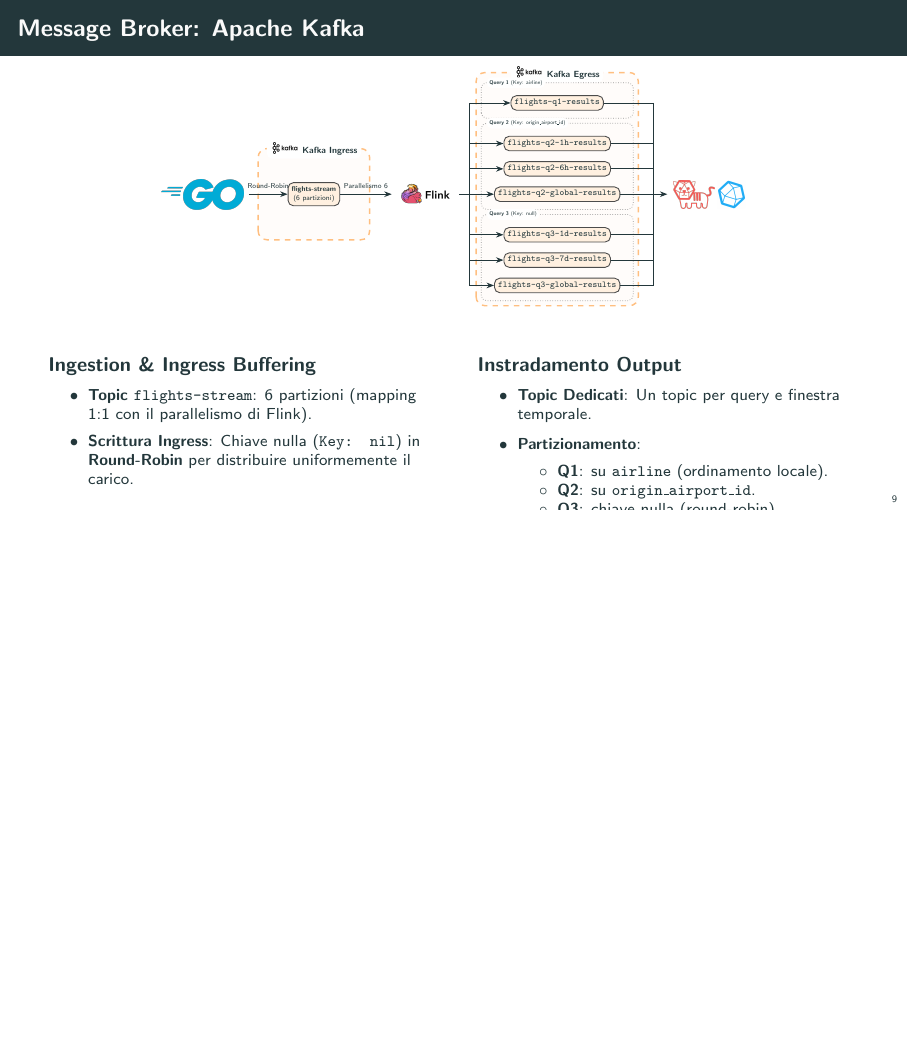
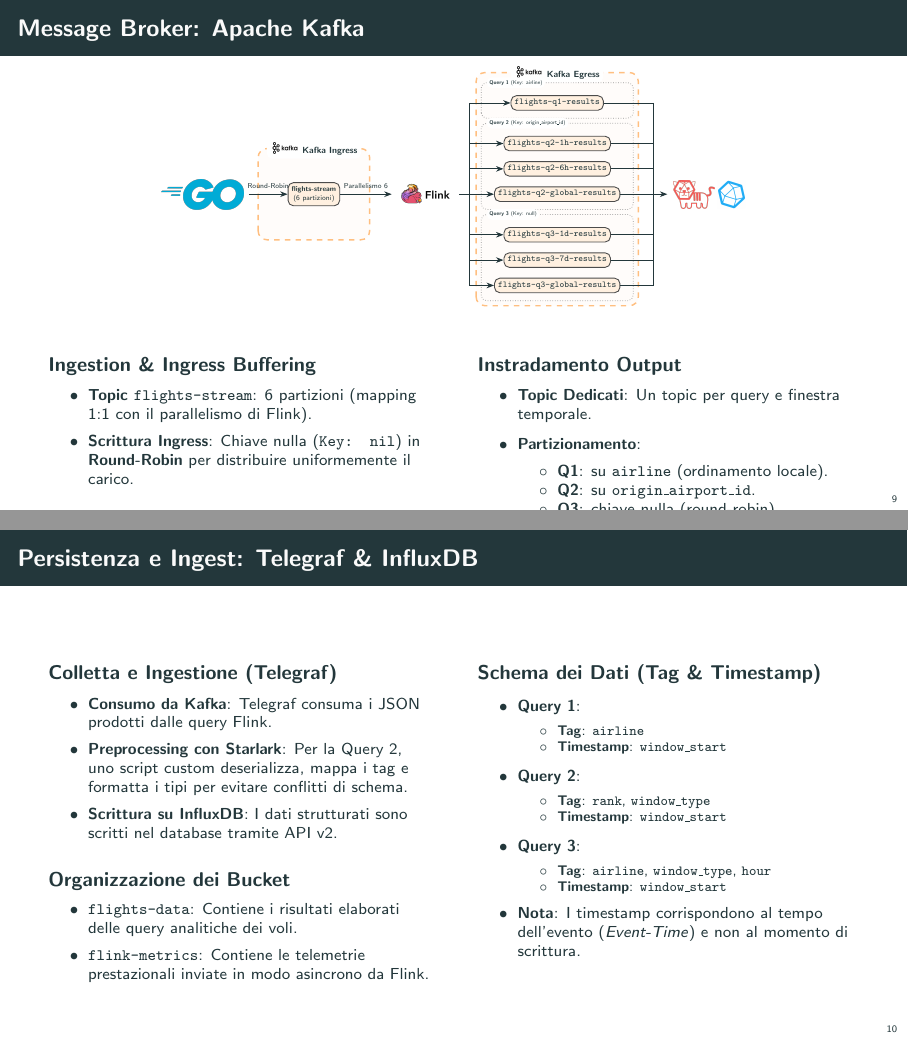
Before and after one commit to flavio-simonelli/flight-streaming-distributed-analysis, LaTeX slides (Presentation/presentazione.tex): page 9 of 36 before the commit and pages 9 and 10 of 37 after it, the two joined at a grey line, the shorter picture padded with empty space. Compiled offline with pdfLaTeX.

Commit message:
docs: add new section on Telegraf and InfluxDB for data persistence and ingestion

```diff
--- a/Presentation/presentazione.tex
+++ b/Presentation/presentazione.tex
@@ -609,6 +609,53 @@ for time.Now().Before(deadline) {
     \end{columns}
 \end{frame}
 
+\begin{frame}[fragile]{Persistenza e Ingest: Telegraf \& InfluxDB}
+    \begin{columns}[t]
+        \begin{column}{0.48\textwidth}
+            \begin{block}{Colletta e Ingestione (Telegraf)}
+                \footnotesize
+                \begin{itemize}
+                    \item \textbf{Consumo da Kafka}: Telegraf consuma i JSON prodotti dalle query Flink.
+                    \item \textbf{Preprocessing con Starlark}: Per la Query 2, uno script custom deserializza, mappa i tag e formatta i tipi per evitare conflitti di schema.
+                    \item \textbf{Scrittura su InfluxDB}: I dati strutturati sono scritti nel database tramite API v2.
+                \end{itemize}
+            \end{block}
+
+            \begin{block}{Organizzazione dei Bucket}
+                \footnotesize
+                \begin{itemize}
+                    \item \textbf{\texttt{flights-data}}: Contiene i risultati elaborati delle query analitiche dei voli.
+                    \item \textbf{\texttt{flink-metrics}}: Contiene le telemetrie prestazionali inviate in modo asincrono da Flink.
+                \end{itemize}
+            \end{block}
+        \end{column}
+
+        \begin{column}{0.48\textwidth}
+            \begin{block}{Schema dei Dati (Tag \& Timestamp)}
+                \footnotesize
+                \begin{itemize}
+                    \item \textbf{Query 1}:
+                        \begin{itemize}\scriptsize
+                            \item \textbf{Tag}: \texttt{airline}
+                            \item \textbf{Timestamp}: \texttt{window\_start}
+                        \end{itemize}
+                    \item \textbf{Query 2}:
+                        \begin{itemize}\scriptsize
+                            \item \textbf{Tag}: \texttt{rank}, \texttt{window\_type}
+                            \item \textbf{Timestamp}: \texttt{window\_start}
+                        \end{itemize}
+                    \item \textbf{Query 3}:
+                        \begin{itemize}\scriptsize
+                            \item \textbf{Tag}: \texttt{airline}, \texttt{window\_type}, \texttt{hour}
+                            \item \textbf{Timestamp}: \texttt{window\_start}
+                        \end{itemize}
+                    \item \textbf{Nota}: I timestamp corrispondono al tempo dell'evento (\textit{Event-Time}) e non al momento di scrittura.
+                \end{itemize}
+            \end{block}
+        \end{column}
+    \end{columns}
+\end{frame}
+
 % --- SEZIONE 3 ---
 \section{Stream Processing Core (Apache Flink)}\label{sec:stream_processing_core}
 \SectionFrame[Architettura della topologia computazionale concorrente, gestione del tempo logico, ottimizzazioni di memoria, DDSketch e dettagli delle query.]{Apache Flink}
```
